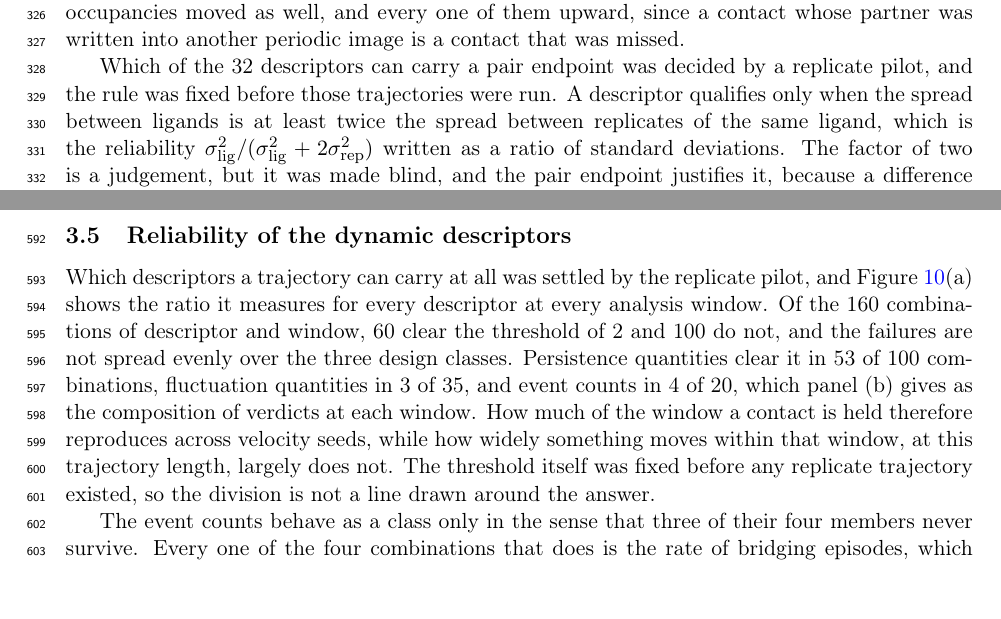
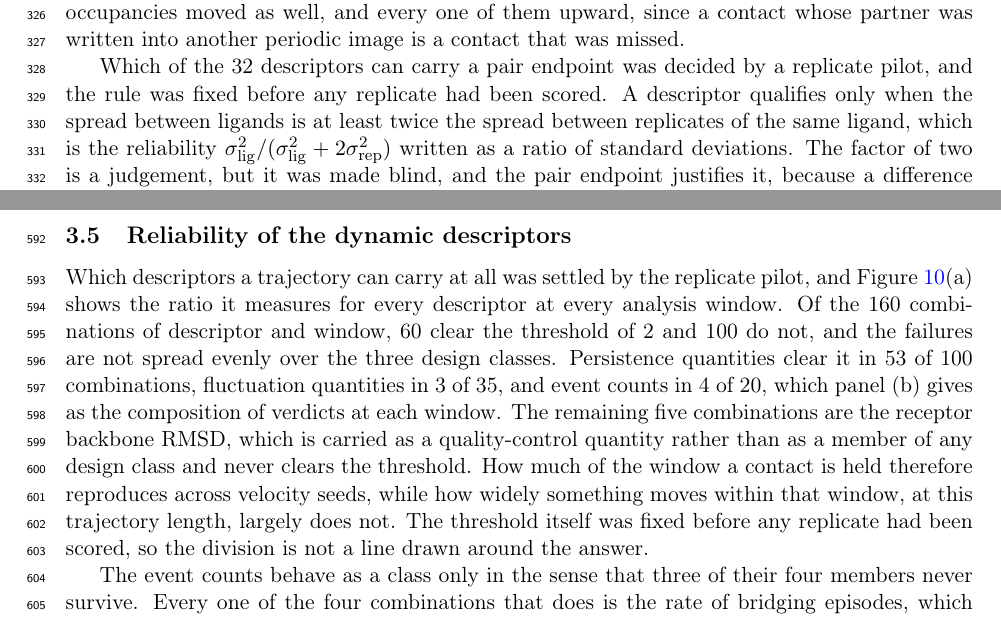
Before and after one commit to ismankrn/qsar-md-ache-cliffs, a LaTeX document (manuscript/main.tex, which reads manuscript/sections/02_methods.tex, manuscript/sections/03_results.tex): two parts of pages 9 and 15 of 30, joined at a grey line, cut so that both start at the same text, the shorter picture padded with empty space. Compiled offline with pdfLaTeX.

Commit message:
Close the arithmetic gap in 3.5 and soften a provenance claim
The three class counts sum to 155 of 160 combinations, and a reader who adds
them finds five unaccounted for. They are the receptor backbone RMSD, carried
as quality control rather than as a member of any class, and the text now says
so.

'Fixed before any replicate trajectory existed' is stronger than the record
supports. The threshold was committed on 29 September and the first replicate
descriptor landed on 1 October, so both Methods and Results now say it was
fixed before any replicate had been scored.

Co-Authored-By: Claude Opus 5 <noreply@anthropic.com>

```diff
--- a/manuscript/sections/02_methods.tex
+++ b/manuscript/sections/02_methods.tex
@@ -419,7 +419,7 @@ The contact occupancies moved as well, and every one of them upward, since a con
 whose partner was written into another periodic image is a contact that was missed.
 
 Which of the 32 descriptors can carry a pair endpoint was decided by a replicate
-pilot, and the rule was fixed before those trajectories were run. A descriptor
+pilot, and the rule was fixed before any replicate had been scored. A descriptor
 qualifies only when the spread between ligands is at least twice the spread between
 replicates of the same ligand, which is the reliability
 $\sigma^2_{\mathrm{lig}}/(\sigma^2_{\mathrm{lig}} + 2\sigma^2_{\mathrm{rep}})$ written
--- a/manuscript/sections/03_results.tex
+++ b/manuscript/sections/03_results.tex
@@ -285,11 +285,13 @@ every analysis window. Of the 160 combinations of descriptor and window, 60 clea
 threshold of 2 and 100 do not, and the failures are not spread evenly over the three
 design classes. Persistence quantities clear it in 53 of 100 combinations, fluctuation
 quantities in 3 of 35, and event counts in 4 of 20, which panel~(b) gives as the
-composition of verdicts at each window. How much of the window a contact is held
+composition of verdicts at each window. The remaining five combinations are the
+receptor backbone RMSD, which is carried as a quality-control quantity rather than as
+a member of any design class and never clears the threshold. How much of the window a contact is held
 therefore reproduces across velocity seeds, while how widely something moves within
 that window, at this trajectory length, largely does not. The threshold itself was
-fixed before any replicate trajectory existed, so the division is not a line drawn
-around the answer.
+fixed before any replicate had been scored, so the division is not a line drawn around
+the answer.
 
 \begin{figure}[tb]
   \centering
```
